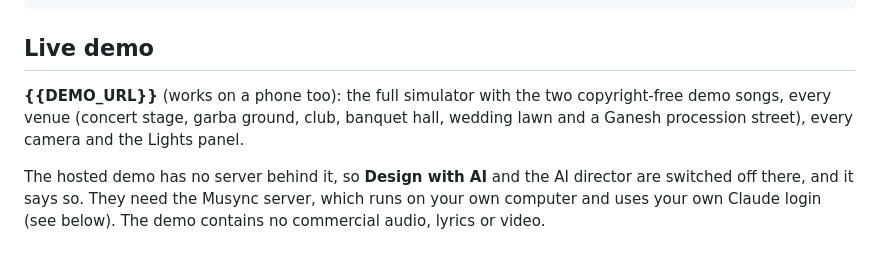
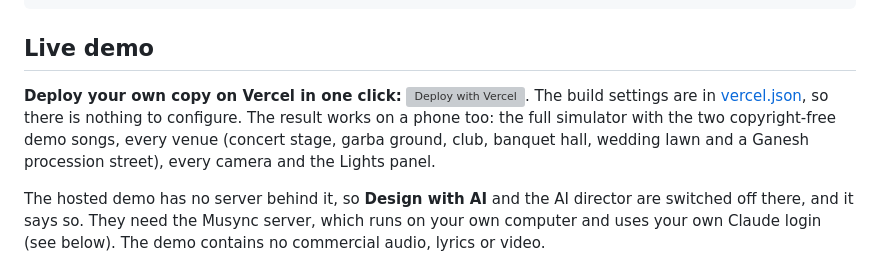
Before and after one commit to mayuresh714/Musync---it-s-fun-...-, a Markdown page: README.md, the part around the change. GitHub-like rendering; grey boxes are pictures that could not be loaded.

Commit message:
docs: one-click Vercel deploy link for the hosted demo
Co-Authored-By: Claude Sonnet 5.5 <noreply@anthropic.com>

```diff
--- a/README.md
+++ b/README.md
@@ -11,7 +11,7 @@ audio ─▶ analyze (pure JS DSP) ─▶ draft / Claude /wal skill ─▶ song.
 
 ## Live demo
 
-**{{DEMO_URL}}** (works on a phone too): the full simulator with the two copyright-free demo songs, every venue (concert stage, garba ground, club, banquet hall, wedding lawn and a Ganesh procession street), every camera and the Lights panel.
+**Deploy your own copy on Vercel in one click:** [![Deploy with Vercel](https://vercel.com/button)](https://vercel.com/new/clone?repository-url=https%3A%2F%2Fgithub.com%2Fmayuresh714%2FMusync---it-s-fun-...-&project-name=musync-light-show). The build settings are in [vercel.json](vercel.json), so there is nothing to configure. The result works on a phone too: the full simulator with the two copyright-free demo songs, every venue (concert stage, garba ground, club, banquet hall, wedding lawn and a Ganesh procession street), every camera and the Lights panel.
 
 The hosted demo has no server behind it, so **Design with AI** and the AI director are switched off there, and it says so. They need the Musync server, which runs on your own computer and uses your own Claude login (see below). The demo contains no commercial audio, lyrics or video.
 
```
